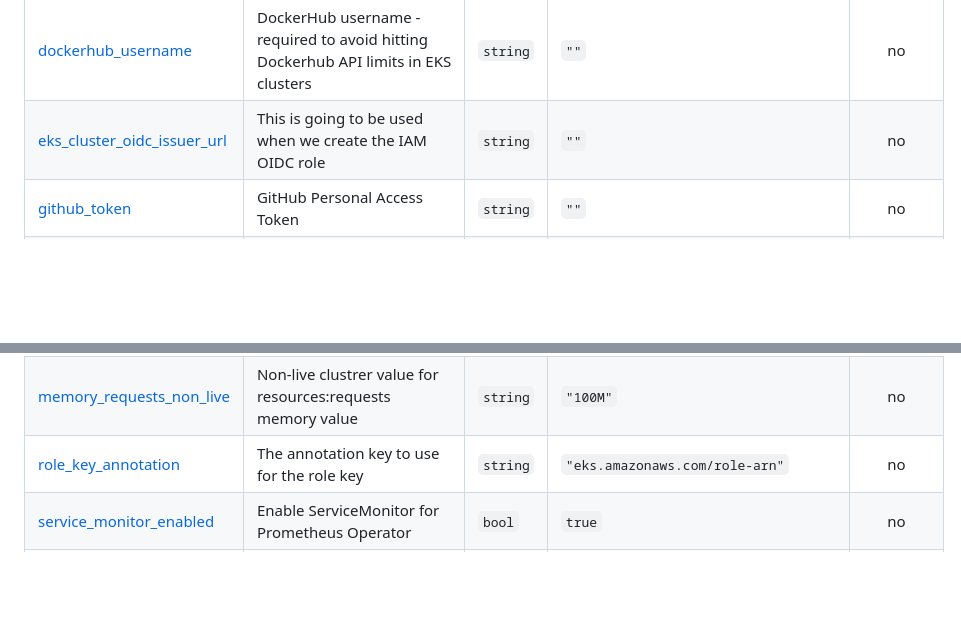
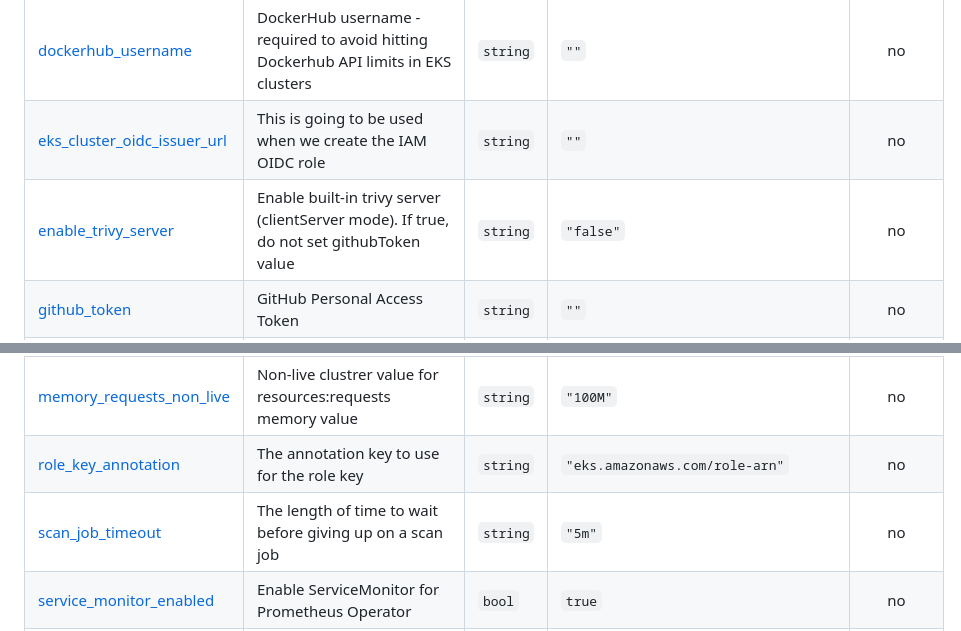
Before and after one commit to ministryofjustice/cloud-platform-terraform-trivy-operator, a Markdown page: README.md, 2 parts joined by grey strips. Rendered like a GitHub page; blank space fills up the shorter version.

Commit message:
terraform-docs: automated action

```diff
--- a/README.md
+++ b/README.md
@@ -59,6 +59,7 @@ See the [examples/](examples/) folder for more information.
 | <a name="input_dockerhub_password"></a> [dockerhub\_password](#input\_dockerhub\_password) | DockerHub password - required to avoid hitting Dockerhub API limits in EKS clusters | `string` | `""` | no |
 | <a name="input_dockerhub_username"></a> [dockerhub\_username](#input\_dockerhub\_username) | DockerHub username - required to avoid hitting Dockerhub API limits in EKS clusters | `string` | `""` | no |
 | <a name="input_eks_cluster_oidc_issuer_url"></a> [eks\_cluster\_oidc\_issuer\_url](#input\_eks\_cluster\_oidc\_issuer\_url) | This is going to be used when we create the IAM OIDC role | `string` | `""` | no |
+| <a name="input_enable_trivy_server"></a> [enable\_trivy\_server](#input\_enable\_trivy\_server) | Enable built-in trivy server (clientServer mode). If true, do not set githubToken value | `string` | `"false"` | no |
 | <a name="input_github_token"></a> [github\_token](#input\_github\_token) | GitHub Personal Access Token | `string` | `""` | no |
 | <a name="input_job_concurrency_limit"></a> [job\_concurrency\_limit](#input\_job\_concurrency\_limit) | Sets the maximum value for concurrent report jobs | `number` | `5` | no |
 | <a name="input_memory_limit"></a> [memory\_limit](#input\_memory\_limit) | resources:limit memory value | `string` | `"500M"` | no |
@@ -66,6 +67,7 @@ See the [examples/](examples/) folder for more information.
 | <a name="input_memory_requests"></a> [memory\_requests](#input\_memory\_requests) | resources:requests memory value | `string` | `"100M"` | no |
 | <a name="input_memory_requests_non_live"></a> [memory\_requests\_non\_live](#input\_memory\_requests\_non\_live) | Non-live clustrer value for resources:requests memory value | `string` | `"100M"` | no |
 | <a name="input_role_key_annotation"></a> [role\_key\_annotation](#input\_role\_key\_annotation) | The annotation key to use for the role key | `string` | `"eks.amazonaws.com/role-arn"` | no |
+| <a name="input_scan_job_timeout"></a> [scan\_job\_timeout](#input\_scan\_job\_timeout) | The length of time to wait before giving up on a scan job | `string` | `"5m"` | no |
 | <a name="input_service_monitor_enabled"></a> [service\_monitor\_enabled](#input\_service\_monitor\_enabled) | Enable ServiceMonitor for Prometheus Operator | `bool` | `true` | no |
 | <a name="input_severity_list"></a> [severity\_list](#input\_severity\_list) | A single string providing comma separated list of CVE Severity levels to be monitored. Possible values are UNKNOWN, LOW, MEDIUM, HIGH, CRITICAL | `string` | `"UNKNOWN,LOW,MEDIUM,HIGH,CRITICAL"` | no |
 
```
